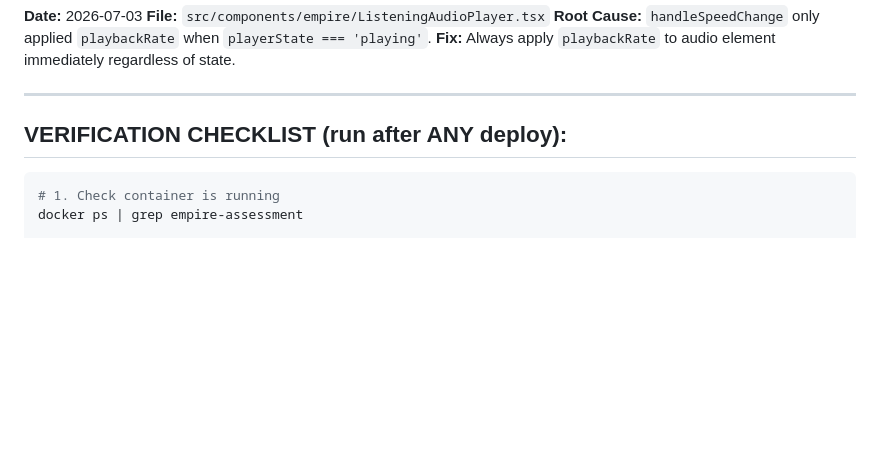
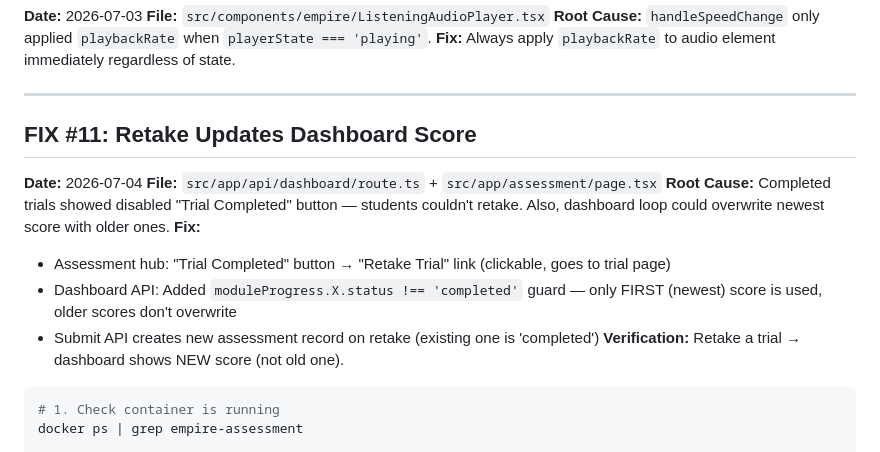
Before and after one commit to empireenglishcommunity-glitch/zai-placement-test, a Markdown page: FIXES_REGISTRY.md, the part around the change. Drawn GitHub-style; blank space fills up the shorter version.

Commit message:
docs: add retake fix to FIXES_REGISTRY

````diff
--- a/FIXES_REGISTRY.md
+++ b/FIXES_REGISTRY.md
@@ -125,7 +125,16 @@ sqlite3 "$DB_PATH" "ALTER TABLE assessments ADD COLUMN readingScore REAL;" 2>/de
 
 ---
 
-## VERIFICATION CHECKLIST (run after ANY deploy):
+## FIX #11: Retake Updates Dashboard Score
+
+**Date:** 2026-07-04
+**File:** `src/app/api/dashboard/route.ts` + `src/app/assessment/page.tsx`
+**Root Cause:** Completed trials showed disabled "Trial Completed" button — students couldn't retake. Also, dashboard loop could overwrite newest score with older ones.
+**Fix:**
+- Assessment hub: "Trial Completed" button → "Retake Trial" link (clickable, goes to trial page)
+- Dashboard API: Added `moduleProgress.X.status !== 'completed'` guard — only FIRST (newest) score is used, older scores don't overwrite
+- Submit API creates new assessment record on retake (existing one is 'completed')
+**Verification:** Retake a trial → dashboard shows NEW score (not old one).
 
 ```bash
 # 1. Check container is running
````
